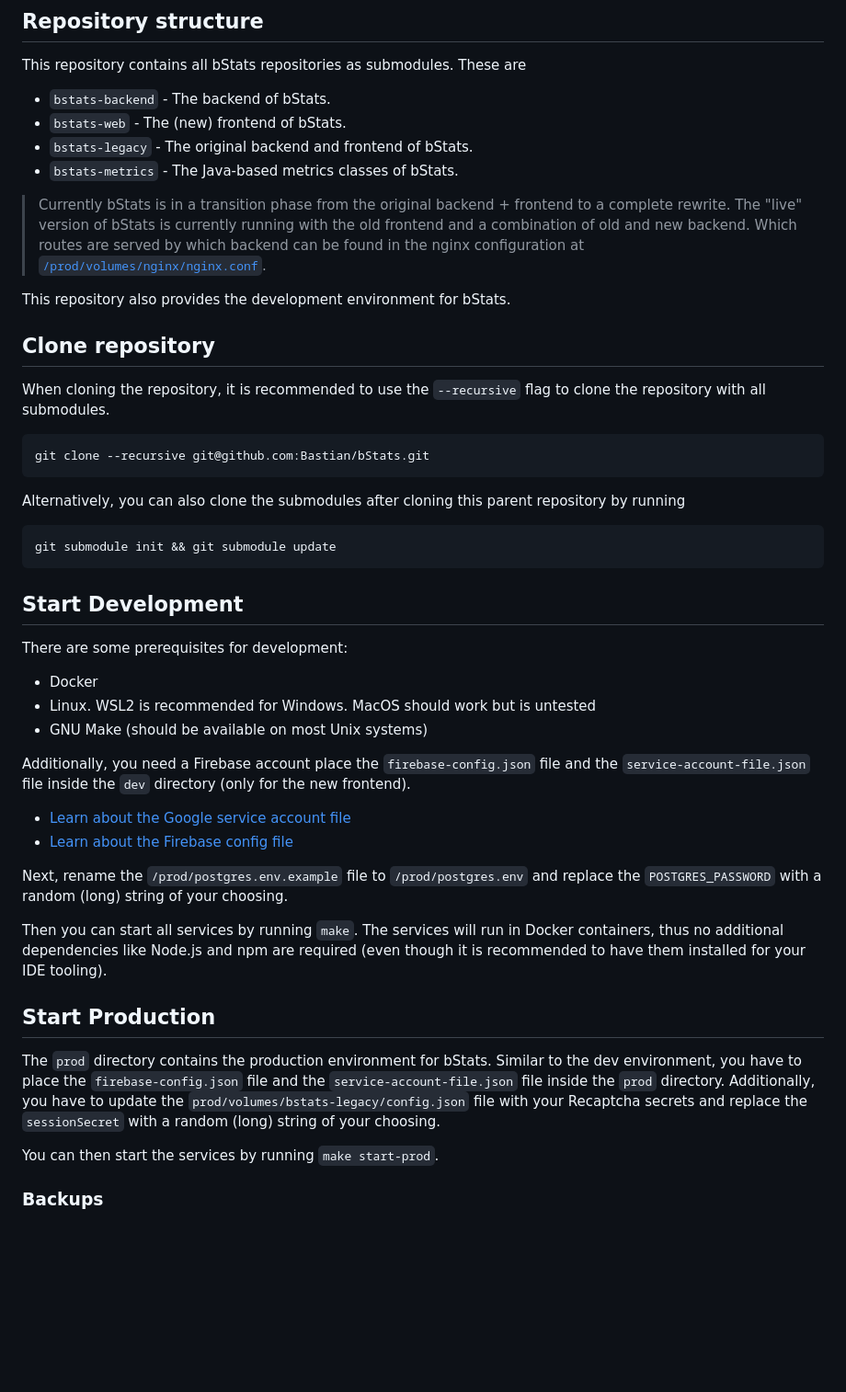
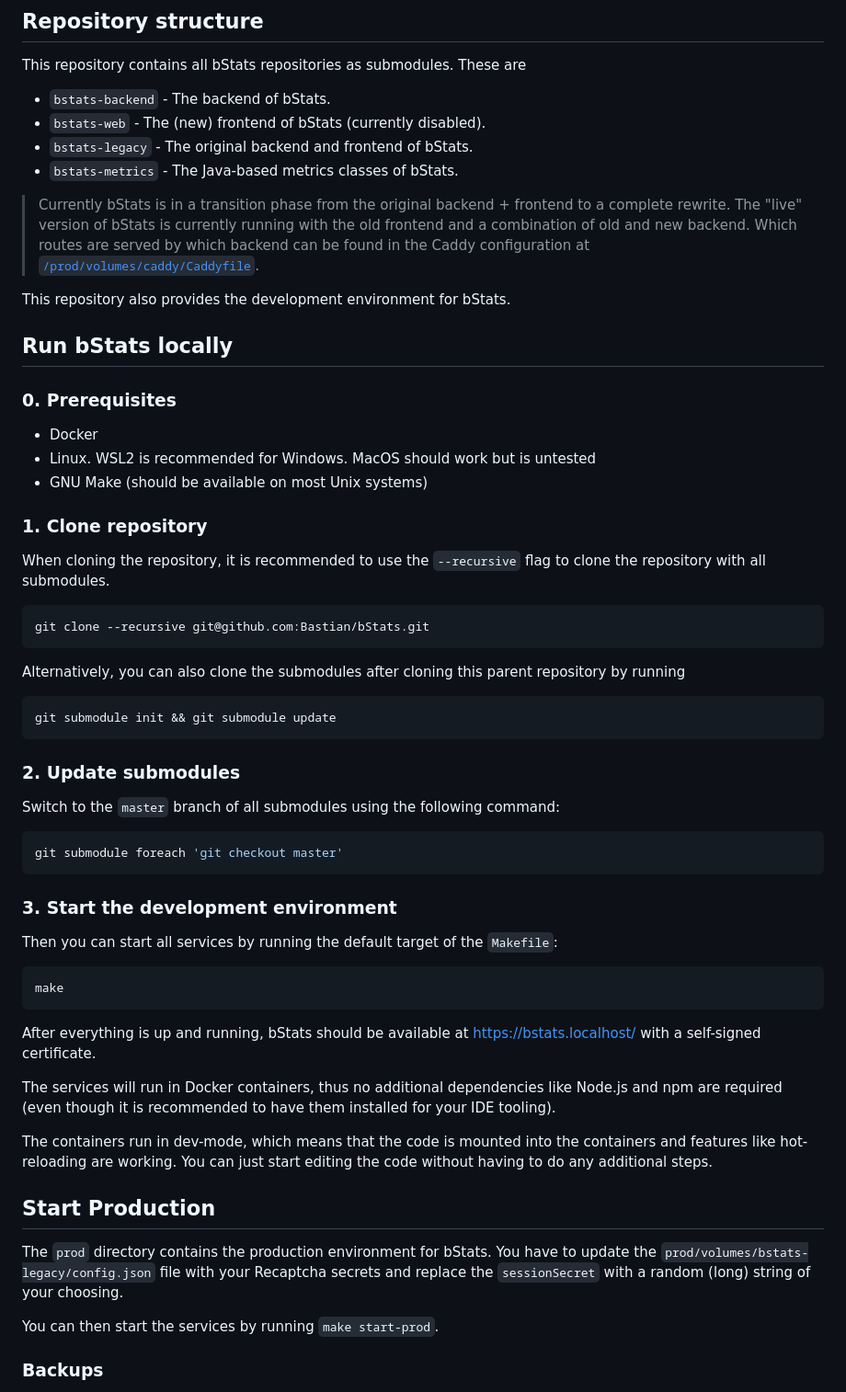
Before and after one commit to Bastian/bStats, a Markdown page: README.md, the part around one of its changes. Shown at 92% size. Drawn GitHub-style; blank space fills up the shorter version.

````diff
--- a/README.md
+++ b/README.md
@@ -7,19 +7,27 @@ The parent repository of the [bStats] project.
 This repository contains all bStats repositories as submodules. These are
 
 - `bstats-backend` - The backend of bStats.
-- `bstats-web` - The (new) frontend of bStats.
+- `bstats-web` - The (new) frontend of bStats (currently disabled).
 - `bstats-legacy` - The original backend and frontend of bStats.
 - `bstats-metrics` - The Java-based metrics classes of bStats.
 
 > Currently bStats is in a transition phase from the original backend + frontend
 > to a complete rewrite. The "live" version of bStats is currently running with
 > the old frontend and a combination of old and new backend. Which routes are
-> served by which backend can be found in the nginx configuration at
-> [`/prod/volumes/nginx/nginx.conf`](/prod/volumes/nginx/nginx.conf).
+> served by which backend can be found in the Caddy configuration at
+> [`/prod/volumes/caddy/Caddyfile`](/prod/volumes/caddy/Caddyfile).
 
 This repository also provides the development environment for bStats.
 
-## Clone repository
+## Run bStats locally
+
+### 0. Prerequisites
+
+- Docker
+- Linux. WSL2 is recommended for Windows. MacOS should work but is untested
+- GNU Make (should be available on most Unix systems)
+
+### 1. Clone repository
 
 When cloning the repository, it is recommended to use the `--recursive`
 flag to clone the repository with all submodules.
@@ -35,37 +43,39 @@ repository by running
 git submodule init && git submodule update
 ```
 
-## Start Development
+### 2. Update submodules
 
-There are some prerequisites for development:
+Switch to the `master` branch of all submodules using the following command:
 
-- Docker
-- Linux. WSL2 is recommended for Windows. MacOS should work but is untested
-- GNU Make (should be available on most Unix systems)
+```bash
+git submodule foreach 'git checkout master'
+```
 
-Additionally, you need a Firebase account place the `firebase-config.json` file
-and the `service-account-file.json` file inside the `dev` directory (only for
-the new frontend).
+### 3. Start the development environment
 
-- [Learn about the Google service account file]
-- [Learn about the Firebase config file]
+Then you can start all services by running the default target of the `Makefile`:
 
-Next, rename the `/prod/postgres.env.example` file to `/prod/postgres.env` and
-replace the `POSTGRES_PASSWORD` with a random (long) string of your choosing.
+```bash
+make
+```
 
-Then you can start all services by running `make`. The services will run in
-Docker containers, thus no additional dependencies like Node.js and npm are
-required (even though it is recommended to have them installed for your IDE
-tooling).
+After everything is up and running, bStats should be available at
+<https://bstats.localhost/> with a self-signed certificate.
+
+The services will run in Docker containers, thus no additional dependencies like
+Node.js and npm are required (even though it is recommended to have them
+installed for your IDE tooling).
+
+The containers run in dev-mode, which means that the code is mounted into the
+containers and features like hot-reloading are working. You can just start
+editing the code without having to do any additional steps.
 
 ## Start Production
 
-The `prod` directory contains the production environment for bStats. Similar to
-the dev environment, you have to place the `firebase-config.json` file and the
-`service-account-file.json` file inside the `prod` directory.
-Additionally, you have to update the `prod/volumes/bstats-legacy/config.json`
-file with your Recaptcha secrets and replace the `sessionSecret` with a random
-(long) string of your choosing.
+The `prod` directory contains the production environment for bStats.
+You have to update the `prod/volumes/bstats-legacy/config.json` file with your
+Recaptcha secrets and replace the `sessionSecret` with a random (long) string of
+your choosing.
 
 You can then start the services by running `make start-prod`.
 
````
Also changed, not shown: other parts of README.md (+0 -2 lines).
